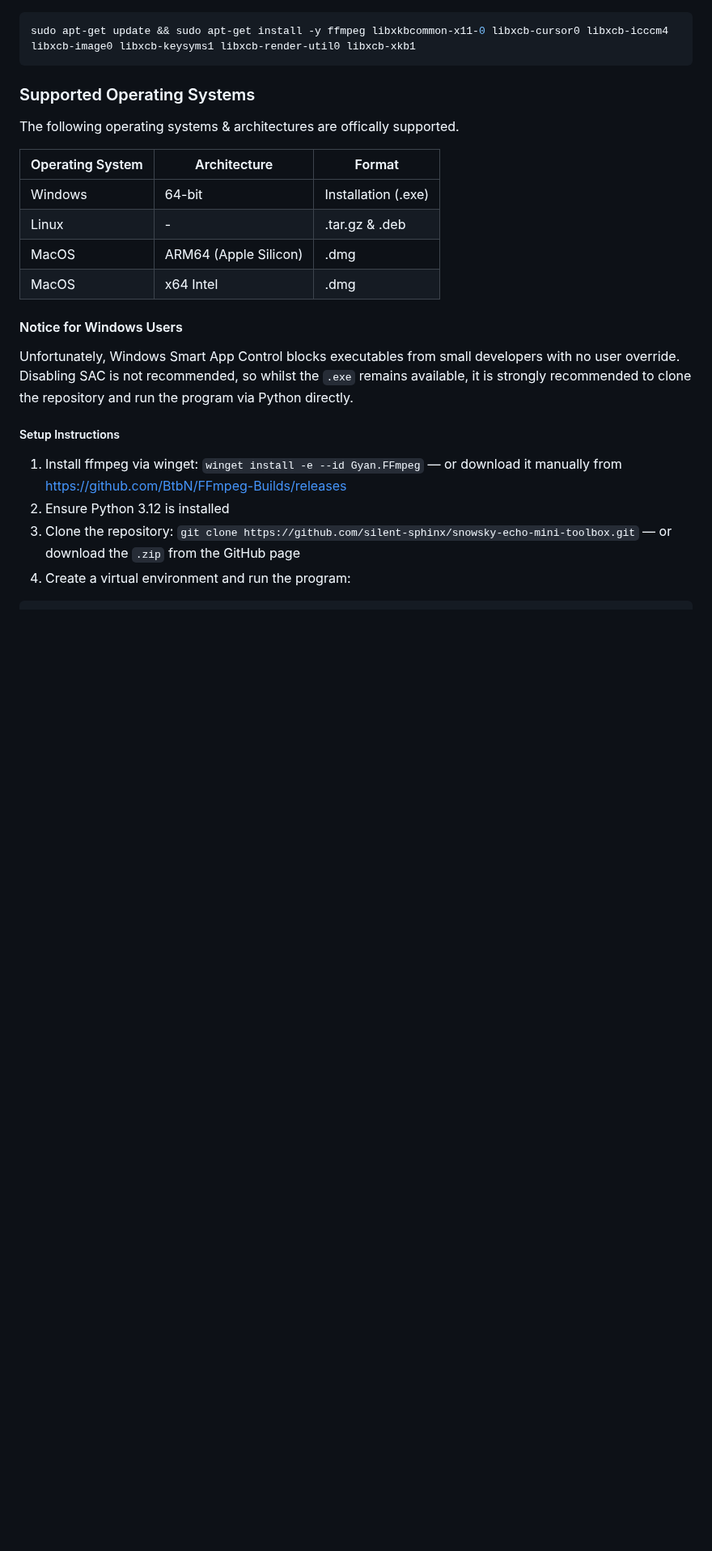
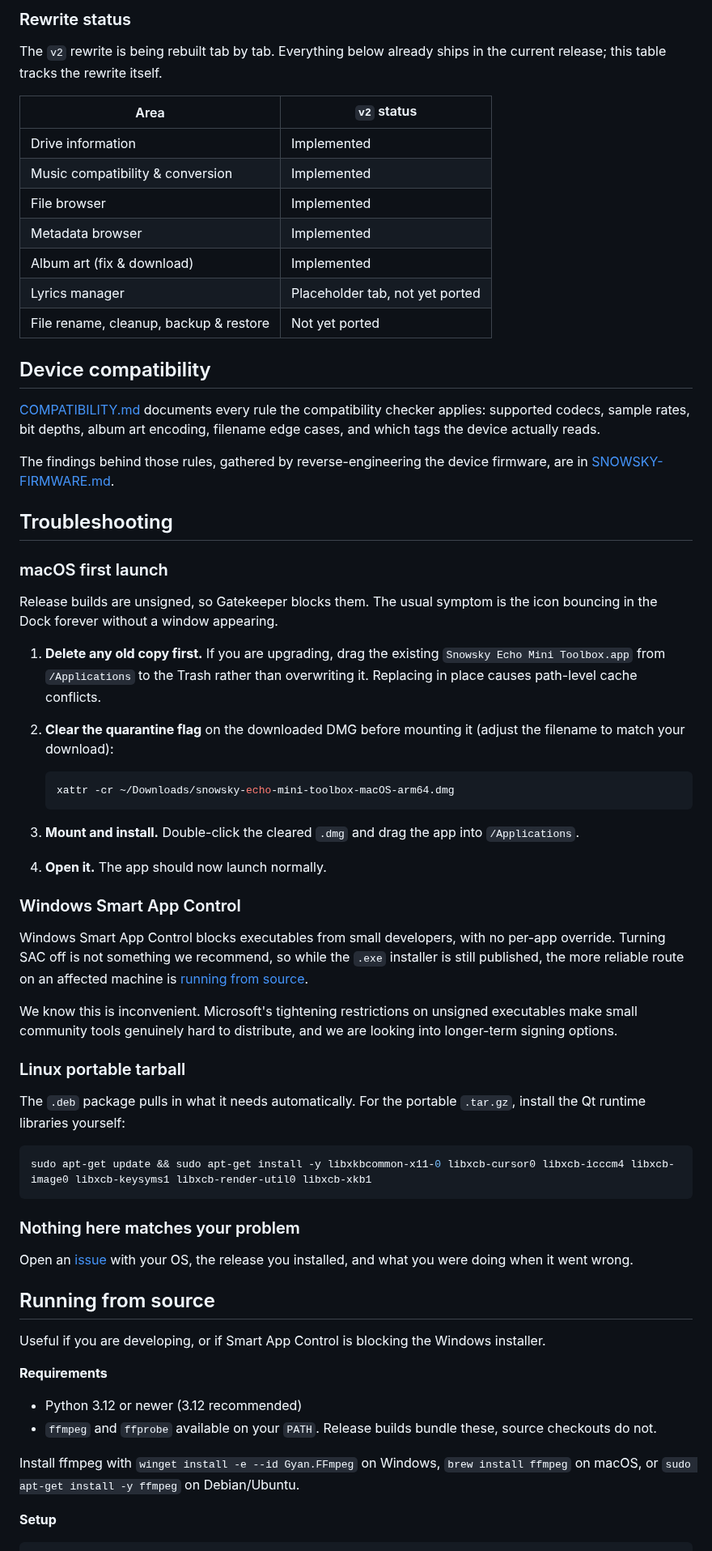
Before and after one commit to silent-sphinx/snowsky-echo-mini-toolbox, a Markdown page: README.md, the part around one of its changes. Shown at 81% size. GitHub-like rendering; blank space fills up the shorter version.

````diff
--- a/README.md
+++ b/README.md
@@ -62,30 +69,68 @@ Locate the Releases page for this project and select the correct installation fi
+### Rewrite status
+
+The `v2` rewrite is being rebuilt tab by tab. Everything below already ships in the current release; this table tracks the rewrite itself.
+
+| Area | `v2` status |
+| --- | --- |
+| Drive information | Implemented |
+| Music compatibility & conversion | Implemented |
+| File browser | Implemented |
+| Metadata browser | Implemented |
+| Album art (fix & download) | Implemented |
+| Lyrics manager | Placeholder tab, not yet ported |
+| File rename, cleanup, backup & restore | Not yet ported |
+
+## Device compatibility
+
+[COMPATIBILITY.md](COMPATIBILITY.md) documents every rule the compatibility checker applies: supported codecs, sample rates, bit depths, album art encoding, filename edge cases, and which tags the device actually reads.
+
+The findings behind those rules, gathered by reverse-engineering the device firmware, are in [SNOWSKY-FIRMWARE.md](SNOWSKY-FIRMWARE.md).
+
+## Troubleshooting
+
+### macOS first launch
+
+Release builds are unsigned, so Gatekeeper blocks them. The usual symptom is the icon bouncing in the Dock forever without a window appearing.
+
+1. **Delete any old copy first.** If you are upgrading, drag the existing `Snowsky Echo Mini Toolbox.app` from `/Applications` to the Trash rather than overwriting it. Replacing in place causes path-level cache conflicts.
+2. **Clear the quarantine flag** on the downloaded DMG before mounting it (adjust the filename to match your download):
+
+   ```bash
+   xattr -cr ~/Downloads/snowsky-echo-mini-toolbox-macOS-arm64.dmg
+   ```
+
+3. **Mount and install.** Double-click the cleared `.dmg` and drag the app into `/Applications`.
+4. **Open it.** The app should now launch normally.
+
+### Windows Smart App Control
+
+Windows Smart App Control blocks executables from small developers, with no per-app override. Turning SAC off is not something we recommend, so while the `.exe` installer is still published, the more reliable route on an affected machine is [running from source](#running-from-source).
+
+We know this is inconvenient. Microsoft's tightening restrictions on unsigned executables make small community tools genuinely hard to distribute, and we are looking into longer-term signing options.
+
+### Linux portable tarball
+
+The `.deb` package pulls in what it needs automatically. For the portable `.tar.gz`, install the Qt runtime libraries yourself:
 
 ```bash
-sudo apt-get update && sudo apt-get install -y ffmpeg libxkbcommon-x11-0 libxcb-cursor0 libxcb-icccm4 libxcb-image0 libxcb-keysyms1 libxcb-render-util0 libxcb-xkb1
+sudo apt-get update && sudo apt-get install -y libxkbcommon-x11-0 libxcb-cursor0 libxcb-icccm4 libxcb-image0 libxcb-keysyms1 libxcb-render-util0 libxcb-xkb1
 ```
 
-### Supported Operating Systems
+### Nothing here matches your problem
 
-The following operating systems & architectures are offically supported.
+Open an [issue](https://github.com/silent-sphinx/snowsky-echo-mini-toolbox/issues) with your OS, the release you installed, and what you were doing when it went wrong.
 
-| Operating System | Architecture | Format |
-| ---- | ---- | ---- |
-| Windows | 64-bit | Installation (.exe) |
-| Linux   | - | .tar.gz & .deb |
-| MacOS | ARM64 (Apple Silicon) | .dmg |
-| MacOS | x64 Intel | .dmg |
+## Running from source
 
-#### Notice for Windows Users
+Useful if you are developing, or if Smart App Control is blocking the Windows installer.
 
-Unfortunately, Windows Smart App Control blocks executables from small developers with no user override. Disabling SAC is not recommended, so whilst the `.exe` remains available, it is strongly recommended to clone the repository and run the program via Python directly.
+**Requirements**
 
-##### Setup Instructions
+- Python 3.12 or newer (3.12 recommended)
+- `ffmpeg` and `ffprobe` available on your `PATH`. Release builds bundle these, source checkouts do not.
 
-1. Install ffmpeg via winget: `winget install -e --id Gyan.FFmpeg`
-   — or download it manually from https://github.com/BtbN/FFmpeg-Builds/releases
-2. Ensure Python 3.12 is installed
-3. Clone the repository: `git clone https://github.com/silent-sphinx/snowsky-echo-mini-toolbox.git`
-   — or download the `.zip` from the GitHub page
-4. Create a virtual environment and run the program:
+Install ffmpeg with `winget install -e --id Gyan.FFmpeg` on Windows, `brew install ffmpeg` on macOS, or `sudo apt-get install -y ffmpeg` on Debian/Ubuntu.
+
+**Setup**
 
 ```bash
````
Also changed, not shown: other parts of README.md (+65 -103 lines), Overview.png.
